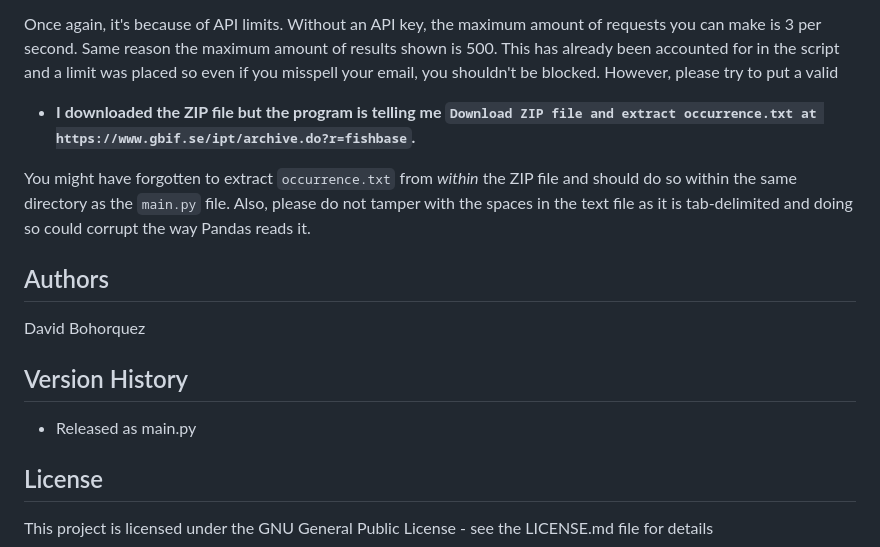
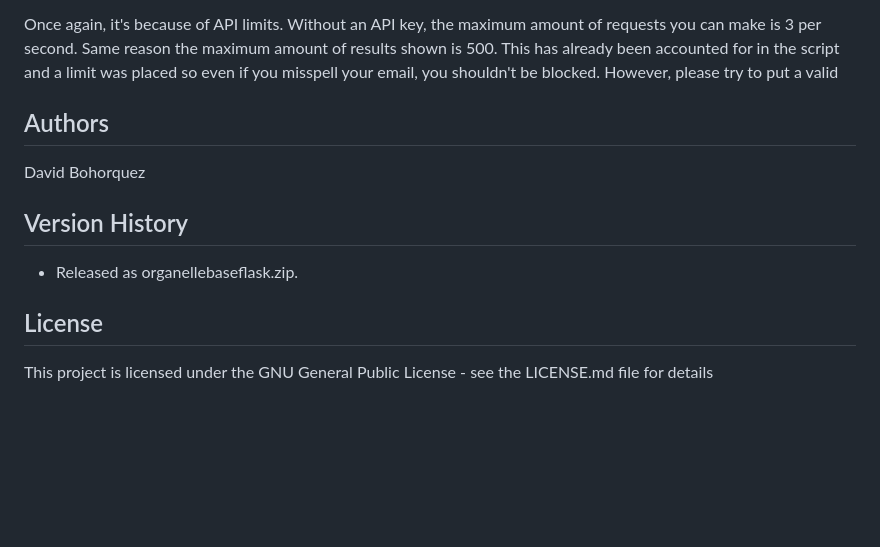
Before and after one commit to deborq67/miniproject3DavidBohorquez, a Markdown page: README.md, the part around one of its changes. GitHub-like rendering; blank space fills up the shorter version.

Commit message:
Updated README.md, 70-80% done.

```diff
--- a/README.md
+++ b/README.md
@@ -112,20 +112,13 @@ can make is 3 per second. Same reason the maximum amount of results shown is 500
 This has already been accounted for in the script and a limit was placed so even if
 you misspell your email, you shouldn't be blocked. However, please try to put a valid
 
-
-
-
-* **I downloaded the ZIP file but the program is telling me `Download ZIP file and extract occurrence.txt at https://www.gbif.se/ipt/archive.do?r=fishbase`.**
-
-You might have forgotten to extract `occurrence.txt` from *within* the ZIP file and should do so within the same directory as the `main.py` file. Also, please do not tamper with the spaces in the text file as it is tab-delimited and doing so could corrupt the way Pandas reads it.
-
 ## Authors
 
 David Bohorquez
 
 ## Version History
 
-* Released as main.py
+* Released as organellebaseflask.zip.
 
 ## License
 
```
Also changed, not shown: other parts of README.md (+1 -3 lines).
